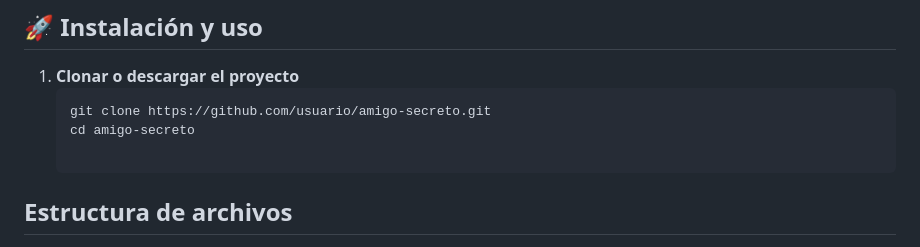
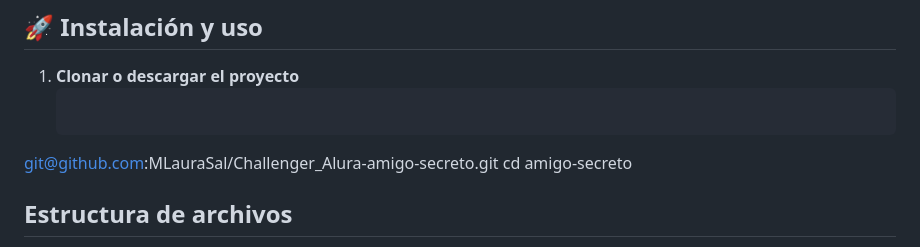
Before and after one commit to MLauraSal/Challenger_Alura-amigo-secreto, a Markdown page: README.md, the part around the change. Drawn GitHub-style.

````diff
--- a/README.md
+++ b/README.md
@@ -69,7 +69,7 @@ JavaScript es clave para la interacción y dinamismo en la página.
 
 1. **Clonar o descargar el proyecto**
    ```bash
-   git clone https://github.com/usuario/amigo-secreto.git
+  git@github.com:MLauraSal/Challenger_Alura-amigo-secreto.git
    cd amigo-secreto
 
 ## Estructura de archivos
````
